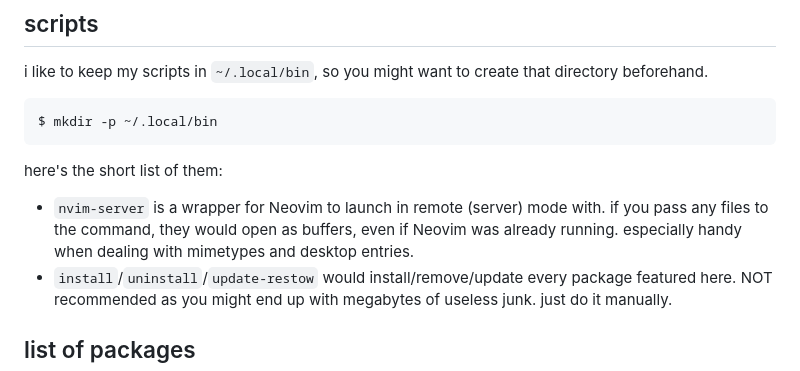
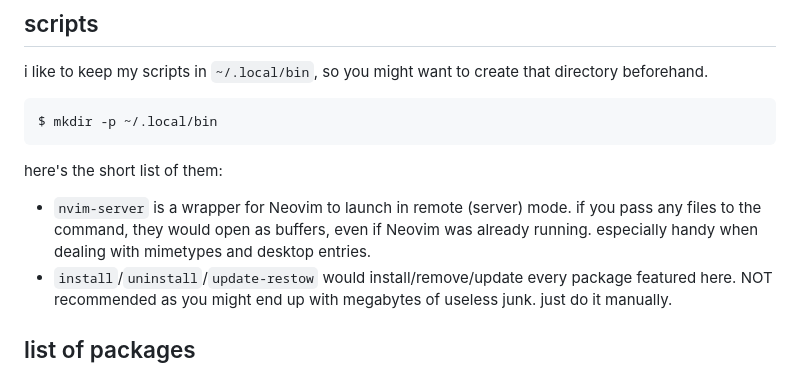
Before and after one commit to ryazh3nka/.dotfiles, a Markdown page: readme.md, the part around the change. GitHub-like rendering.

Commit message:
[readme] fixed a typo

````diff
--- a/readme.md
+++ b/readme.md
@@ -39,7 +39,7 @@ $ mkdir -p ~/.local/bin
 ```
 
 here's the short list of them:
-- `nvim-server` is a wrapper for Neovim to launch in remote (server) mode with. if you pass any files to the command, they would open as buffers, even if Neovim was already running. especially handy when dealing with mimetypes and desktop entries.
+- `nvim-server` is a wrapper for Neovim to launch in remote (server) mode. if you pass any files to the command, they would open as buffers, even if Neovim was already running. especially handy when dealing with mimetypes and desktop entries.
 - `install`/`uninstall`/`update-restow` would install/remove/update every package featured here. NOT recommended as you might end up with megabytes of useless junk. just do it manually.
 
 ## list of packages
````
